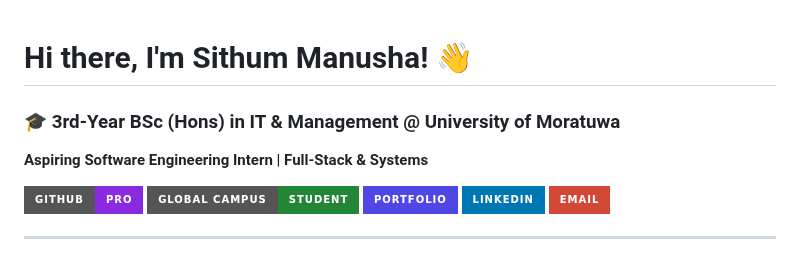
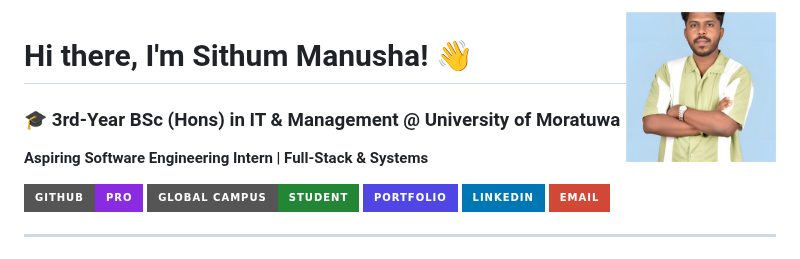
Before and after one commit to SithumManusha/SithumManusha, a Markdown page: README.md, the part around the change. Drawn GitHub-style; pictures changed too: assets/sithum_profile.png (added); badges without logos.

Commit message:
feat(profile): add portfolio profile photo to README header

```diff
--- a/README.md
+++ b/README.md
@@ -1,3 +1,5 @@
+<img align="right" src="./assets/sithum_profile.png" width="150" alt="Sithum Manusha" />
+
 # Hi there, I'm Sithum Manusha! 👋
 ### 🎓 3rd-Year BSc (Hons) in IT & Management @ University of Moratuwa
 **Aspiring Software Engineering Intern | Full-Stack & Systems**
```
